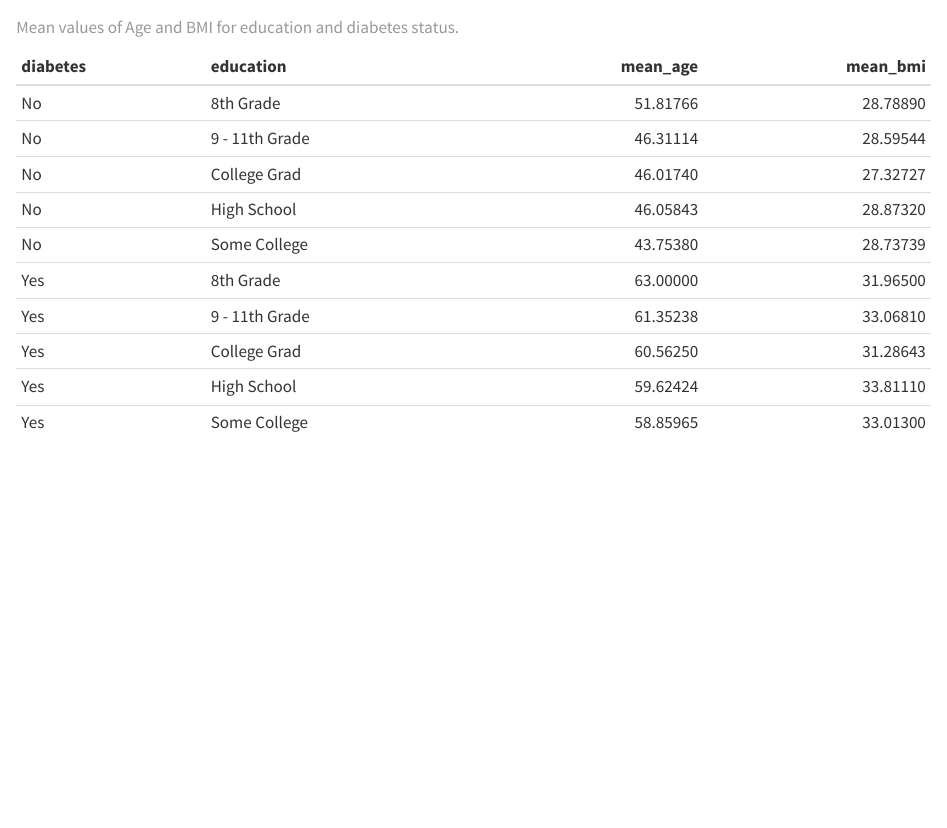
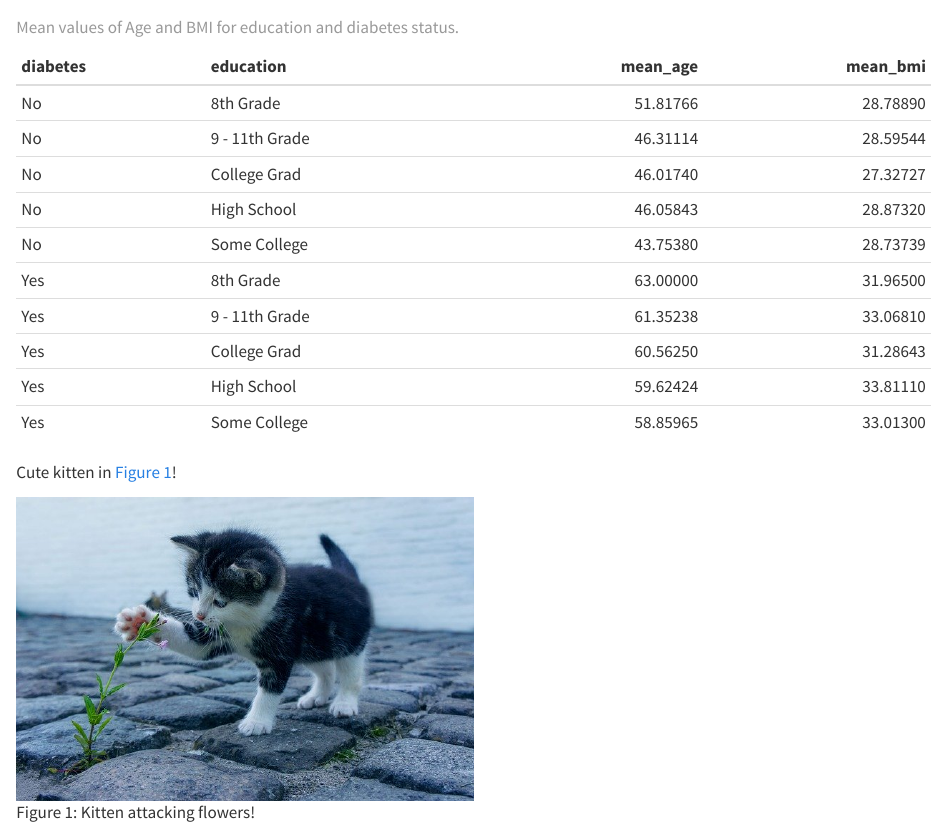
Before and after one commit to rmj822/LearnR3, a Quarto document (doc/learning.qmd): the page in a window 1100 px wide, from 920 px down. Rendered offline with R 4.5, knitr and Pandoc in place of Quarto, with nearby package versions.

Commit message:
Added Quarto Doc and image of kitten.

````diff
--- a/doc/learning.qmd
+++ b/doc/learning.qmd
@@ -29,3 +29,7 @@ nhanes_small %>%
   ungroup() %>%
   knitr::kable(caption = "Mean values of Age and BMI for education and diabetes status.")
 ```
+
+Cute kitten in @fig-kitten-attack!
+
+![Kitten attacking flowers!](images/kitten.jpg){#fig-kitten-attack width="50%" height="50%"}
````
Also changed, not shown: doc/images/kitten.jpg (added).
